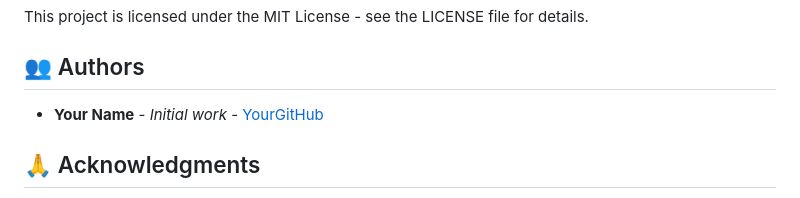
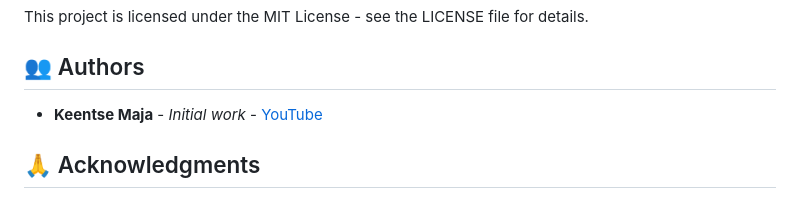
Before and after one commit to VCSTDN2024/prog7312-part1-Keentsem, a Markdown page: README.md, the part around the change. Rendered like a GitHub page.

```diff
--- a/README.md
+++ b/README.md
@@ -247,7 +247,7 @@ This project is licensed under the MIT License - see the LICENSE file for detail
 
 ## 👥 Authors
 
-- **Your Name** - *Initial work* - [YourGitHub](https://github.com/yourusername)
+- **Keentse Maja** - *Initial work* - [YouTube]([https://github.com/yourusername](https://youtu.be/AYFiGjFKrZM))
 
 ## 🙏 Acknowledgments
 
```
